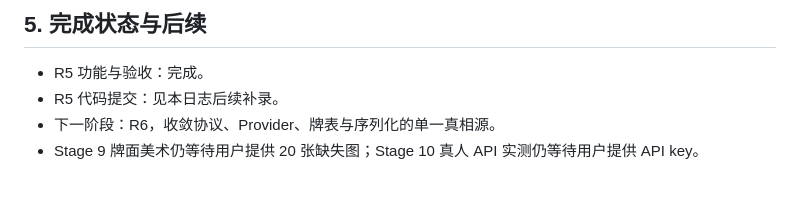
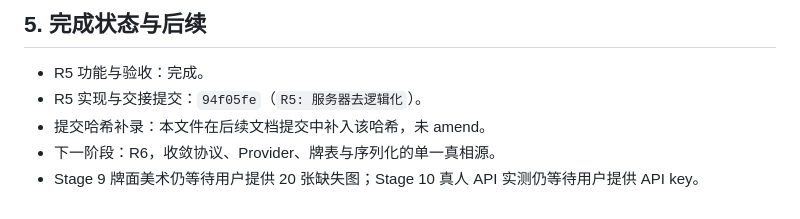
Before and after one commit to a01284614505-web/sanguosha_ai_person, a Markdown page: logs/handover/20260810_1940_R5服务器去逻辑化.md, the part around the change. Rendered like a GitHub page.

Commit message:
R5: 补录交接提交信息
Co-Authored-By: Claude Opus 5 <noreply@anthropic.com>

```diff
--- a/logs/handover/20260810_1940_R5服务器去逻辑化.md
+++ b/logs/handover/20260810_1940_R5服务器去逻辑化.md
@@ -110,6 +110,7 @@ engine.emit(
 6. Bash 安全分类服务间歇返回临时不可用；未强行绕过，稍后重跑所有必要检查并取得成功输出。
 ## 5. 完成状态与后续
 - R5 功能与验收：完成。
-- R5 代码提交：见本日志后续补录。
+- R5 实现与交接提交：`94f05fe`（`R5: 服务器去逻辑化`）。
+- 提交哈希补录：本文件在后续文档提交中补入该哈希，未 amend。
 - 下一阶段：R6，收敛协议、Provider、牌表与序列化的单一真相源。
 - Stage 9 牌面美术仍等待用户提供 20 张缺失图；Stage 10 真人 API 实测仍等待用户提供 API key。
```
